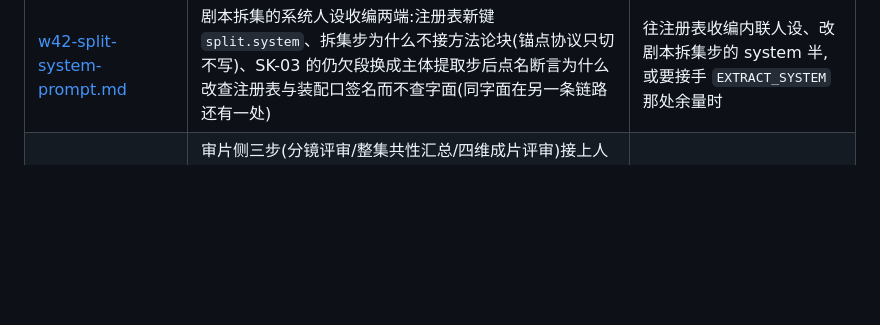
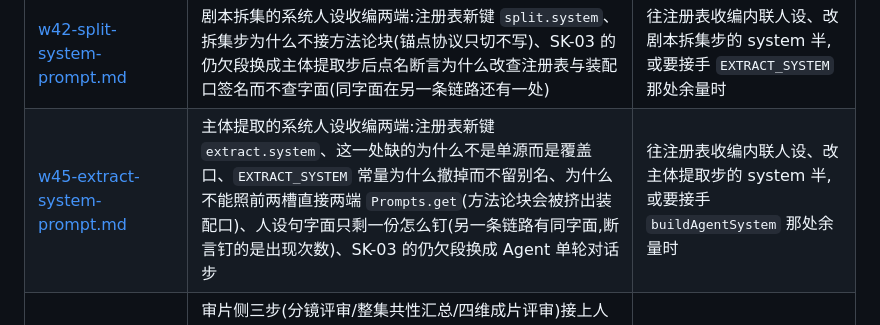
Before and after one commit to Dawan2/test, a Markdown page: docs/skills-wave/README.md, the part around one of its changes. GitHub-like rendering; blank space fills up the shorter version.

```diff
--- a/docs/skills-wave/README.md
+++ b/docs/skills-wave/README.md
@@ -62,6 +62,7 @@
 | [w34-integration-log.md](./w34-integration-log.md) | W30 KB 登记面契约与 W31 SK-16 前段编排收敛到集成分支的记录:分支自测全绿为什么不等于并入主干全绿(契约覆盖面随基线走)、`cmds` 由 `steps` 推出的零实现改动实测、用例名集合比对证明没删测、README 对账钉的是用例数而非断言数 | 想知道主干现在是什么状态 |
 | [w40-sum-system-prompt.md](./w40-sum-system-prompt.md) | 整集共性汇总的系统人设收编两端:注册表新键 `review.sumSystem`、缺省逐字节不变靠哪两层钉住、服务端为什么必须显式传覆盖表、SK-03 的仍欠段换成剧本拆集步后点名断言怎么保持点得住 | 往注册表收编内联人设、改整集审片三步的 system 半,或要接手 SK-03 剩下那处余量时 |
 | [w42-split-system-prompt.md](./w42-split-system-prompt.md) | 剧本拆集的系统人设收编两端:注册表新键 `split.system`、拆集步为什么不接方法论块(锚点协议只切不写)、SK-03 的仍欠段换成主体提取步后点名断言为什么改查注册表与装配口签名而不查字面(同字面在另一条链路还有一处) | 往注册表收编内联人设、改剧本拆集步的 system 半,或要接手 `EXTRACT_SYSTEM` 那处余量时 |
+| [w45-extract-system-prompt.md](./w45-extract-system-prompt.md) | 主体提取的系统人设收编两端:注册表新键 `extract.system`、这一处缺的为什么不是单源而是覆盖口、`EXTRACT_SYSTEM` 常量为什么撤掉而不留别名、为什么不能照前两槽直接两端 `Prompts.get`(方法论块会被挤出装配口)、人设句字面只剩一份怎么钉(另一条链路有同字面,断言钉的是出现次数)、SK-03 的仍欠段换成 Agent 单轮对话步 | 往注册表收编内联人设、改主体提取步的 system 半,或要接手 `buildAgentSystem` 那处余量时 |
 | [w39-review-persona-mem.md](./w39-review-persona-mem.md) | 审片侧三步(分镜评审/整集共性汇总/四维成片评审)接上人设与记忆 ctx 通道:唯一注入段装配口 `WfCore.reviewCtxNote`、三处口径各取自哪条先例、缺省逐字节不变靠哪三层钉住、各步接哪个板块与召回输入怎么定、为什么不新增 `wfPersonaNote` 调用点,附「点名断言全文查其实点不住」的实测与改法 | 改审片侧提示词、往某一步补人设/记忆注入,或要给记账件的点名断言加把手时 |
 
 ## 一分钟摘要(周期 2 收敛后)
```
Also changed, not shown: other parts of docs/skills-wave/README.md (+1 -1 lines), docs/skills-wave/w45-extract-system-prompt.md (added, +131 -0 lines).
